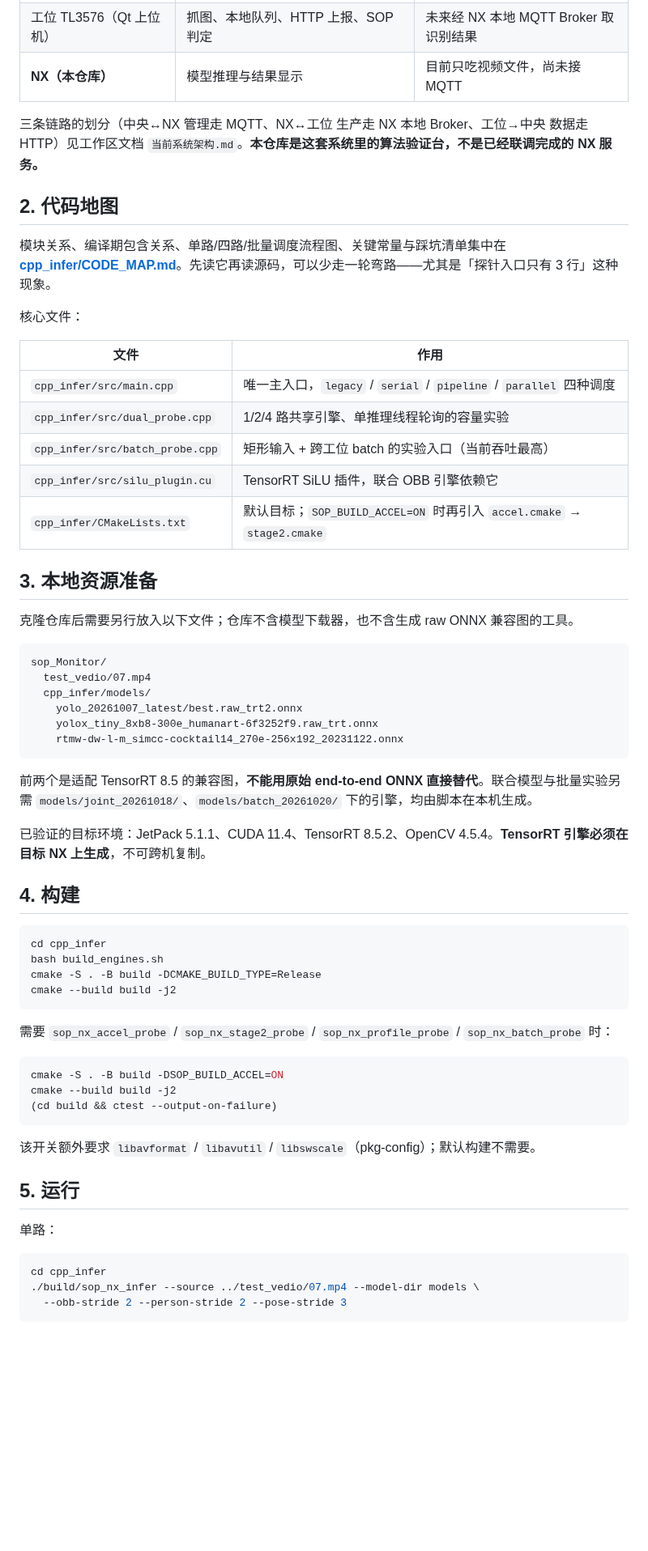
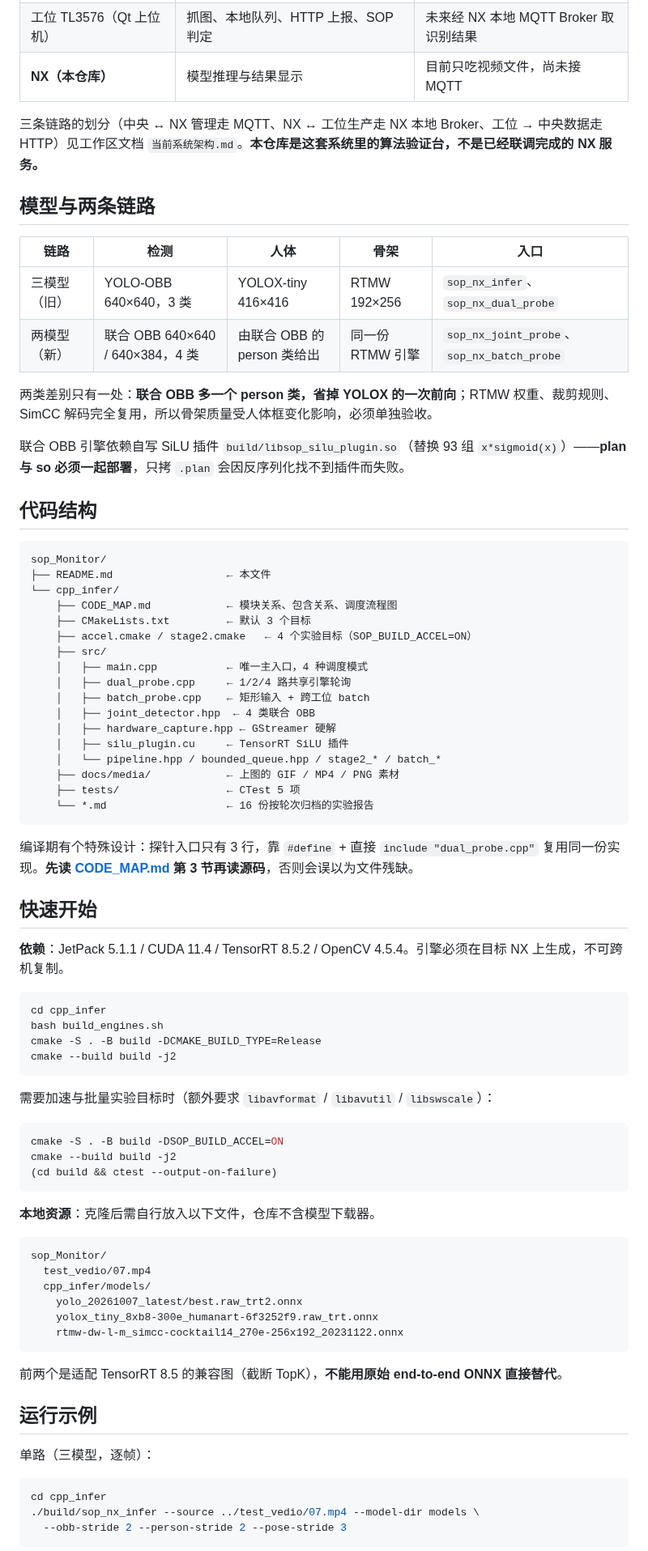
Before and after one commit to kalapaopao/sop_Monitor, a Markdown page: README.md, the part around one of its changes. Shown at 81% size. Drawn GitHub-style; blank space fills up the shorter version.

````diff
--- a/README.md
+++ b/README.md
@@ -14,25 +60,63 @@ C++17 + TensorRT FP16 的现场视觉推理实验台：读取视频文件（后
 | 工位 TL3576（Qt 上位机） | 抓图、本地队列、HTTP 上报、SOP 判定 | 未来经 NX 本地 MQTT Broker 取识别结果 |
 | **NX（本仓库）** | 模型推理与结果显示 | 目前只吃视频文件，尚未接 MQTT |
 
-三条链路的划分（中央↔NX 管理走 MQTT、NX↔工位 生产走 NX 本地 Broker、工位→中央 数据走 HTTP）见工作区文档 `当前系统架构.md`。**本仓库是这套系统里的算法验证台，不是已经联调完成的 NX 服务。**
+三条链路的划分（中央 ↔ NX 管理走 MQTT、NX ↔ 工位生产走 NX 本地 Broker、工位 → 中央数据走 HTTP）见工作区文档 `当前系统架构.md`。**本仓库是这套系统里的算法验证台，不是已经联调完成的 NX 服务。**
 
-## 2. 代码地图
+## 模型与两条链路
 
-模块关系、编译期包含关系、单路/四路/批量调度流程图、关键常量与踩坑清单集中在 **[cpp_infer/CODE_MAP.md](cpp_infer/CODE_MAP.md)**。先读它再读源码，可以少走一轮弯路——尤其是「探针入口只有 3 行」这种现象。
+| 链路 | 检测 | 人体 | 骨架 | 入口 |
+|---|---|---|---|---|
+| 三模型（旧） | YOLO-OBB 640×640，3 类 | YOLOX-tiny 416×416 | RTMW 192×256 | `sop_nx_infer`、`sop_nx_dual_probe` |
+| 两模型（新） | 联合 OBB 640×640 / 640×384，4 类 | 由联合 OBB 的 person 类给出 | 同一份 RTMW 引擎 | `sop_nx_joint_probe`、`sop_nx_batch_probe` |
 
-核心文件：
+两类差别只有一处：**联合 OBB 多一个 person 类，省掉 YOLOX 的一次前向**；RTMW 权重、裁剪规则、SimCC 解码完全复用，所以骨架质量受人体框变化影响，必须单独验收。
 
-| 文件 | 作用 |
-|---|---|
-| `cpp_infer/src/main.cpp` | 唯一主入口，`legacy` / `serial` / `pipeline` / `parallel` 四种调度 |
-| `cpp_infer/src/dual_probe.cpp` | 1/2/4 路共享引擎、单推理线程轮询的容量实验 |
-| `cpp_infer/src/batch_probe.cpp` | 矩形输入 + 跨工位 batch 的实验入口（当前吞吐最高） |
-| `cpp_infer/src/silu_plugin.cu` | TensorRT SiLU 插件，联合 OBB 引擎依赖它 |
-| `cpp_infer/CMakeLists.txt` | 默认目标；`SOP_BUILD_ACCEL=ON` 时再引入 `accel.cmake` → `stage2.cmake` |
+联合 OBB 引擎依赖自写 SiLU 插件 `build/libsop_silu_plugin.so`（替换 93 组 `x*sigmoid(x)`）——**plan 与 so 必须一起部署**，只拷 `.plan` 会因反序列化找不到插件而失败。
 
-## 3. 本地资源准备
+## 代码结构
 
-克隆仓库后需要另行放入以下文件；仓库不含模型下载器，也不含生成 raw ONNX 兼容图的工具。
+```text
+sop_Monitor/
+├── README.md                  ← 本文件
+└── cpp_infer/
+    ├── CODE_MAP.md            ← 模块关系、包含关系、调度流程图
+    ├── CMakeLists.txt         ← 默认 3 个目标
+    ├── accel.cmake / stage2.cmake   ← 4 个实验目标（SOP_BUILD_ACCEL=ON）
+    ├── src/
+    │   ├── main.cpp           ← 唯一主入口，4 种调度模式
+    │   ├── dual_probe.cpp     ← 1/2/4 路共享引擎轮询
+    │   ├── batch_probe.cpp    ← 矩形输入 + 跨工位 batch
+    │   ├── joint_detector.hpp  ← 4 类联合 OBB
+    │   ├── hardware_capture.hpp ← GStreamer 硬解
+    │   ├── silu_plugin.cu     ← TensorRT SiLU 插件
+    │   └── pipeline.hpp / bounded_queue.hpp / stage2_* / batch_*
+    ├── docs/media/            ← 上图的 GIF / MP4 / PNG 素材
+    ├── tests/                 ← CTest 5 项
+    └── *.md                   ← 16 份按轮次归档的实验报告
+```
+
+编译期有个特殊设计：探针入口只有 3 行，靠 `#define` + 直接 `include "dual_probe.cpp"` 复用同一份实现。**先读 [CODE_MAP.md](cpp_infer/CODE_MAP.md) 第 3 节再读源码**，否则会误以为文件残缺。
+
+## 快速开始
+
+**依赖**：JetPack 5.1.1 / CUDA 11.4 / TensorRT 8.5.2 / OpenCV 4.5.4。引擎必须在目标 NX 上生成，不可跨机复制。
+
+```bash
+cd cpp_infer
+bash build_engines.sh
+cmake -S . -B build -DCMAKE_BUILD_TYPE=Release
+cmake --build build -j2
+```
+
+需要加速与批量实验目标时（额外要求 `libavformat` / `libavutil` / `libswscale`）：
+
+```bash
+cmake -S . -B build -DSOP_BUILD_ACCEL=ON
+cmake --build build -j2
+(cd build && ctest --output-on-failure)
+```
+
+**本地资源**：克隆后需自行放入以下文件，仓库不含模型下载器。
 
 ```text
 sop_Monitor/
@@ -43,32 +127,11 @@ sop_Monitor/
     rtmw-dw-l-m_simcc-cocktail14_270e-256x192_20231122.onnx
 ```
 
-前两个是适配 TensorRT 8.5 的兼容图，**不能用原始 end-to-end ONNX 直接替代**。联合模型与批量实验另需 `models/joint_20261018/`、`models/batch_20261020/` 下的引擎，均由脚本在本机生成。
+前两个是适配 TensorRT 8.5 的兼容图（截断 TopK），**不能用原始 end-to-end ONNX 直接替代**。
 
-已验证的目标环境：JetPack 5.1.1、CUDA 11.4、TensorRT 8.5.2、OpenCV 4.5.4。**TensorRT 引擎必须在目标 NX 上生成**，不可跨机复制。
+## 运行示例
 
-## 4. 构建
-
-```bash
-cd cpp_infer
-bash build_engines.sh
-cmake -S . -B build -DCMAKE_BUILD_TYPE=Release
-cmake --build build -j2
-```
-
-需要 `sop_nx_accel_probe` / `sop_nx_stage2_probe` / `sop_nx_profile_probe` / `sop_nx_batch_probe` 时：
-
-```bash
-cmake -S . -B build -DSOP_BUILD_ACCEL=ON
-cmake --build build -j2
-(cd build && ctest --output-on-failure)
-```
-
-该开关额外要求 `libavformat` / `libavutil` / `libswscale`（pkg-config）；默认构建不需要。
-
-## 5. 运行
-
-单路：
+单路（三模型，逐帧）：
 
 ```bash
 cd cpp_infer
````
Also changed, not shown: other parts of README.md (+72 -37 lines), cpp_infer/CODE_MAP.md (+10 -25 lines), cpp_infer/docs/media/module-map.png (added), 5 other files.
